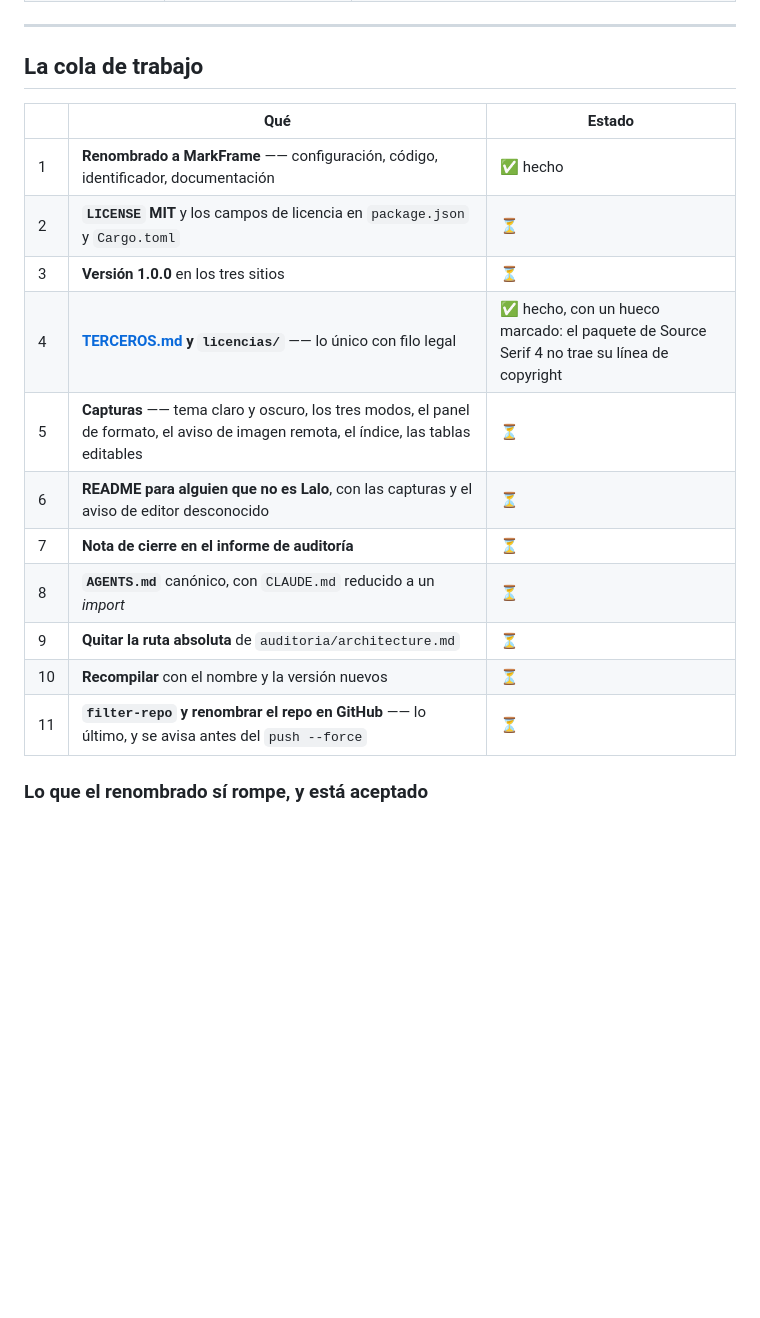
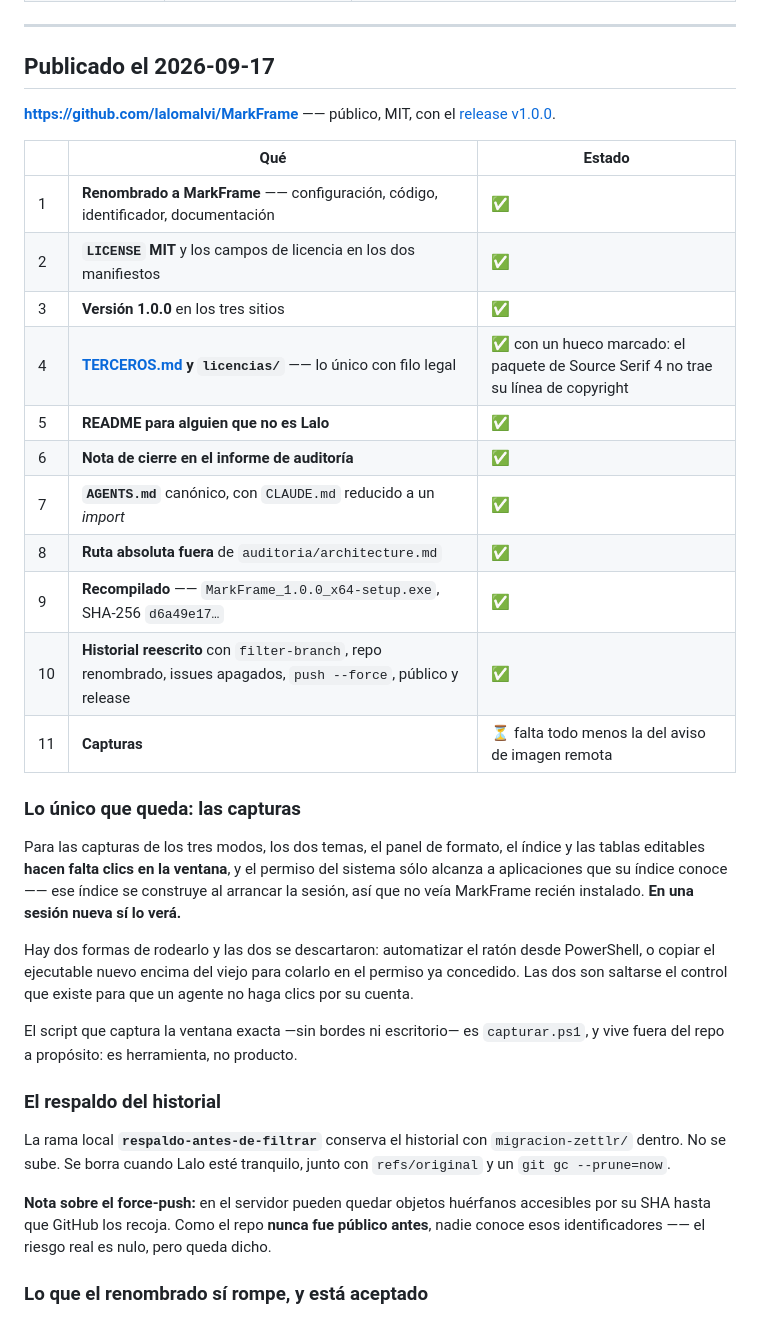
Before and after one commit to lalomalvi/MarkFrame, a Markdown page: docs/pendientes.md, the part around the change. GitHub-like rendering; blank space fills up the shorter version.

Commit message:
Estado y cola al dia: publicado
El repo es publico desde hoy, con MIT y el release v1.0.0. La cola queda con
una sola cosa abierta -- las capturas -- y dice por que no se pudieron tomar
en esta sesion sin saltarse el permiso de control de aplicaciones.

Co-Authored-By: Claude Opus 5 <noreply@anthropic.com>

```diff
--- a/docs/pendientes.md
+++ b/docs/pendientes.md
@@ -39,21 +39,51 @@ empieza ninguno antes de publicar.
 
 ---
 
-## La cola de trabajo
+## Publicado el 2026-09-17
+
+**https://github.com/lalomalvi/MarkFrame** —— público, MIT, con el
+[release v1.0.0](https://github.com/lalomalvi/MarkFrame/releases/tag/v1.0.0).
 
 | | Qué | Estado |
 |---|---|---|
-| 1 | **Renombrado a MarkFrame** —— configuración, código, identificador, documentación | ✅ hecho |
-| 2 | **`LICENSE` MIT** y los campos de licencia en `package.json` y `Cargo.toml` | ⏳ |
-| 3 | **Versión 1.0.0** en los tres sitios | ⏳ |
-| 4 | **[TERCEROS.md](../TERCEROS.md) y `licencias/`** —— lo único con filo legal | ✅ hecho, con un hueco marcado: el paquete de Source Serif 4 no trae su línea de copyright |
-| 5 | **Capturas** —— tema claro y oscuro, los tres modos, el panel de formato, el aviso de imagen remota, el índice, las tablas editables | ⏳ |
-| 6 | **README para alguien que no es Lalo**, con las capturas y el aviso de editor desconocido | ⏳ |
-| 7 | **Nota de cierre en el informe de auditoría** | ⏳ |
-| 8 | **`AGENTS.md`** canónico, con `CLAUDE.md` reducido a un *import* | ⏳ |
-| 9 | **Quitar la ruta absoluta** de `auditoria/architecture.md` | ⏳ |
-| 10 | **Recompilar** con el nombre y la versión nuevos | ⏳ |
-| 11 | **`filter-repo` y renombrar el repo en GitHub** —— lo último, y se avisa antes del `push --force` | ⏳ |
+| 1 | **Renombrado a MarkFrame** —— configuración, código, identificador, documentación | ✅ |
+| 2 | **`LICENSE` MIT** y los campos de licencia en los dos manifiestos | ✅ |
+| 3 | **Versión 1.0.0** en los tres sitios | ✅ |
+| 4 | **[TERCEROS.md](../TERCEROS.md) y `licencias/`** —— lo único con filo legal | ✅ con un hueco marcado: el paquete de Source Serif 4 no trae su línea de copyright |
+| 5 | **README para alguien que no es Lalo** | ✅ |
+| 6 | **Nota de cierre en el informe de auditoría** | ✅ |
+| 7 | **`AGENTS.md`** canónico, con `CLAUDE.md` reducido a un *import* | ✅ |
+| 8 | **Ruta absoluta fuera** de `auditoria/architecture.md` | ✅ |
+| 9 | **Recompilado** —— `MarkFrame_1.0.0_x64-setup.exe`, SHA-256 `d6a49e17…` | ✅ |
+| 10 | **Historial reescrito** con `filter-branch`, repo renombrado, issues apagados, `push --force`, público y release | ✅ |
+| 11 | **Capturas** | ⏳ falta todo menos la del aviso de imagen remota |
+
+### Lo único que queda: las capturas
+
+Para las capturas de los tres modos, los dos temas, el panel de formato, el
+índice y las tablas editables **hacen falta clics en la ventana**, y el permiso
+del sistema sólo alcanza a aplicaciones que su índice conoce —— ese índice se
+construye al arrancar la sesión, así que no veía MarkFrame recién instalado.
+**En una sesión nueva sí lo verá.**
+
+Hay dos formas de rodearlo y las dos se descartaron: automatizar el ratón desde
+PowerShell, o copiar el ejecutable nuevo encima del viejo para colarlo en el
+permiso ya concedido. Las dos son saltarse el control que existe para que un
+agente no haga clics por su cuenta.
+
+El script que captura la ventana exacta —sin bordes ni escritorio— es
+`capturar.ps1`, y vive fuera del repo a propósito: es herramienta, no producto.
+
+### El respaldo del historial
+
+La rama local **`respaldo-antes-de-filtrar`** conserva el historial con
+`migracion-zettlr/` dentro. No se sube. Se borra cuando Lalo esté tranquilo,
+junto con `refs/original` y un `git gc --prune=now`.
+
+**Nota sobre el force-push:** en el servidor pueden quedar objetos huérfanos
+accesibles por su SHA hasta que GitHub los recoja. Como el repo **nunca fue
+público antes**, nadie conoce esos identificadores —— el riesgo real es nulo, pero
+queda dicho.
 
 ### Lo que el renombrado sí rompe, y está aceptado
 
```
Also changed, not shown: docs/estado.md (+7 -5 lines).
